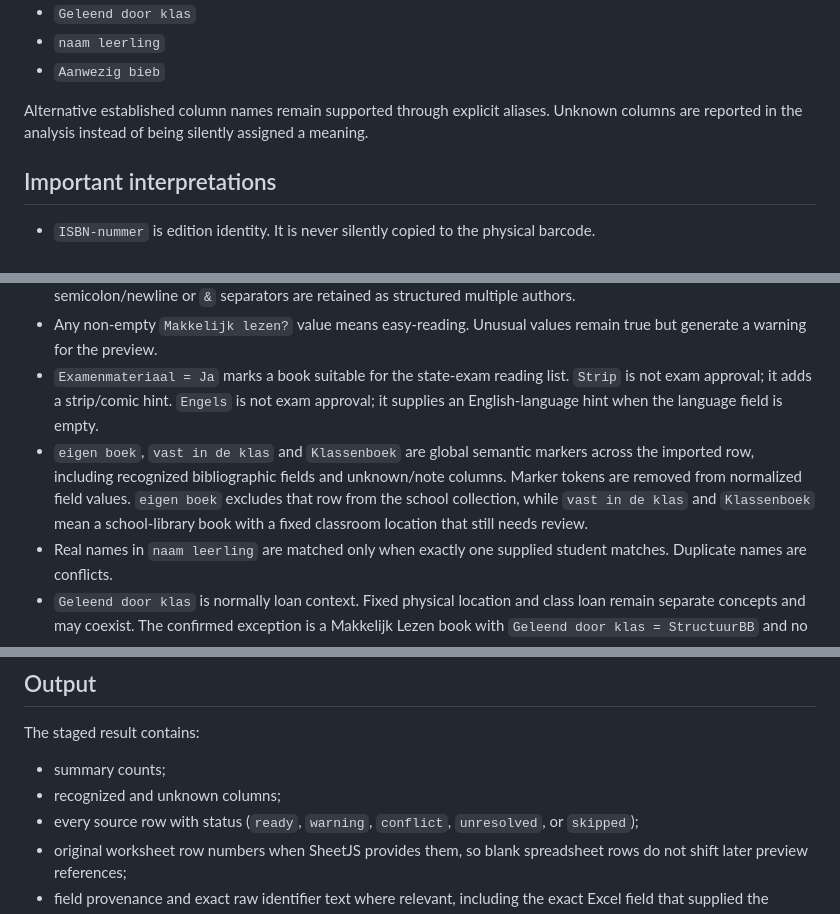
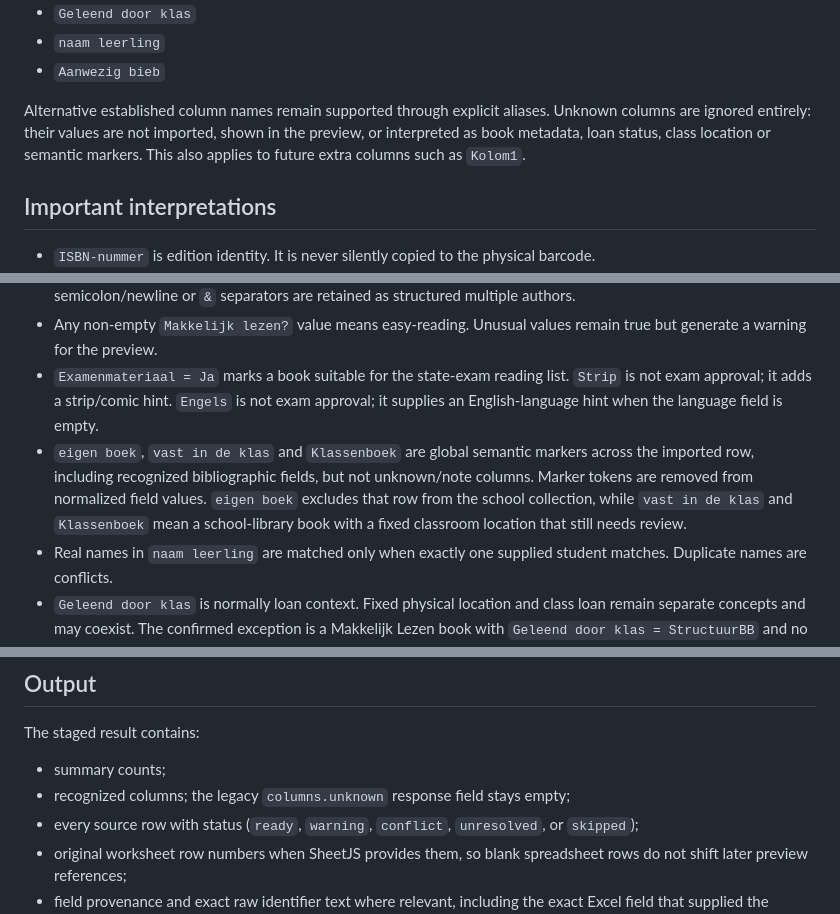
Before and after one commit to 0xGitteth/Boekenbaai, a Markdown page: docs/BOOK_IMPORT_PR2.md, 3 parts joined by grey strips. Drawn GitHub-style.

Commit message:
Keep import tests and docs consistent with known-column-only behavior

```diff
--- a/docs/BOOK_IMPORT_PR2.md
+++ b/docs/BOOK_IMPORT_PR2.md
@@ -26,7 +26,7 @@ The current school inventory shape is recognized directly, including:
 - `naam leerling`
 - `Aanwezig bieb`
 
-Alternative established column names remain supported through explicit aliases. Unknown columns are reported in the analysis instead of being silently assigned a meaning.
+Alternative established column names remain supported through explicit aliases. Unknown columns are ignored entirely: their values are not imported, shown in the preview, or interpreted as book metadata, loan status, class location or semantic markers. This also applies to future extra columns such as `Kolom1`.
 
 ## Important interpretations
 
@@ -36,7 +36,7 @@ Alternative established column names remain supported through explicit aliases.
 - `Voornaam schrijver` and `Achternaam schrijver` are combined when a direct author column is absent. Placeholder author values such as `nvt` do not block real split-name data. Direct author cells with explicit semicolon/newline or ` & ` separators are retained as structured multiple authors.
 - Any non-empty `Makkelijk lezen?` value means easy-reading. Unusual values remain true but generate a warning for the preview.
 - `Examenmateriaal = Ja` marks a book suitable for the state-exam reading list. `Strip` is not exam approval; it adds a strip/comic hint. `Engels` is not exam approval; it supplies an English-language hint when the language field is empty.
-- `eigen boek`, `vast in de klas` and `Klassenboek` are global semantic markers across the imported row, including recognized bibliographic fields and unknown/note columns. Marker tokens are removed from normalized field values. `eigen boek` excludes that row from the school collection, while `vast in de klas` and `Klassenboek` mean a school-library book with a fixed classroom location that still needs review.
+- `eigen boek`, `vast in de klas` and `Klassenboek` are global semantic markers across the imported row, including recognized bibliographic fields, but not unknown/note columns. Marker tokens are removed from normalized field values. `eigen boek` excludes that row from the school collection, while `vast in de klas` and `Klassenboek` mean a school-library book with a fixed classroom location that still needs review.
 - Real names in `naam leerling` are matched only when exactly one supplied student matches. Duplicate names are conflicts.
 - `Geleend door klas` is normally loan context. Fixed physical location and class loan remain separate concepts and may coexist. The confirmed exception is a Makkelijk Lezen book with `Geleend door klas = StructuurBB` and no real student: that means fixed location `SK BB`, not a class loan.
 - Ordinary `Klassen` values are deliberately not auto-interpreted. They are preserved as class context for beheer because the column does not reliably mean the same thing as `Geleend door klas`. The three semantic markers above are the explicit exception to that rule.
@@ -63,7 +63,7 @@ Exact ISBN metadata lookups can fill missing bibliographic fields. Identifier-le
 The staged result contains:
 
 - summary counts;
-- recognized and unknown columns;
+- recognized columns; the legacy `columns.unknown` response field stays empty;
 - every source row with status (`ready`, `warning`, `conflict`, `unresolved`, or `skipped`);
 - original worksheet row numbers when SheetJS provides them, so blank spreadsheet rows do not shift later preview references;
 - field provenance and exact raw identifier text where relevant, including the exact Excel field that supplied the chosen edition ISBN;
```
